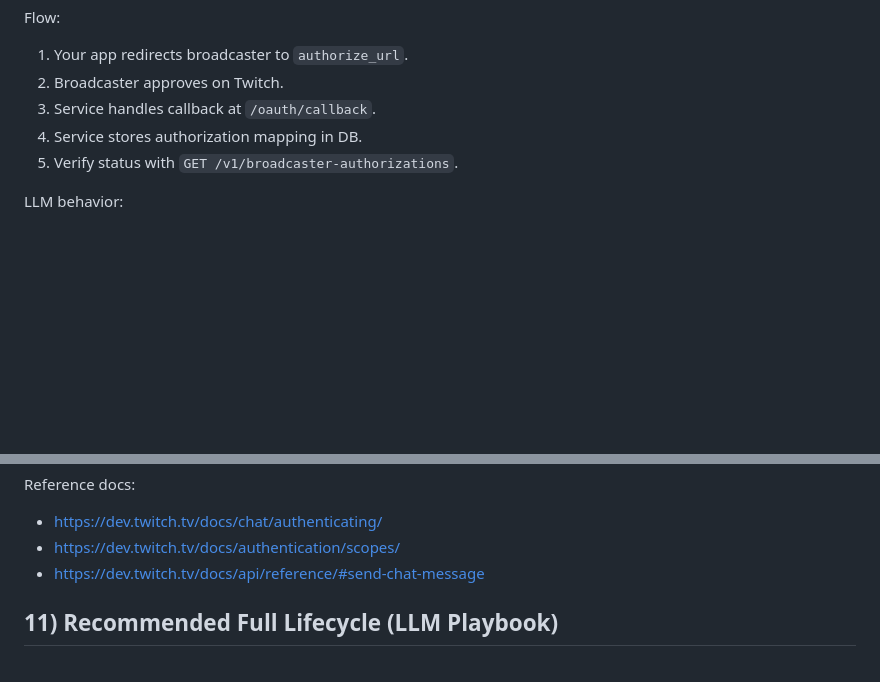
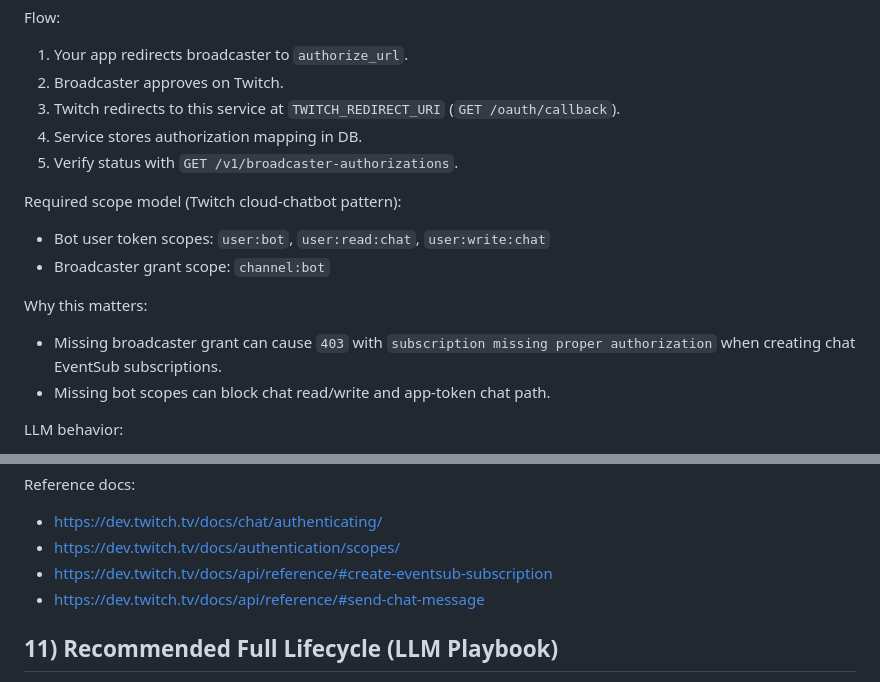
Before and after one commit to kwld/twitch-service, a Markdown page: docs/LLM_USAGE.md, 2 parts joined by grey strips. Rendered like a GitHub page; blank space fills up the shorter version.

```diff
--- a/docs/LLM_USAGE.md
+++ b/docs/LLM_USAGE.md
@@ -132,9 +132,17 @@ Response includes:
 Flow:
 1. Your app redirects broadcaster to `authorize_url`.
 2. Broadcaster approves on Twitch.
-3. Service handles callback at `/oauth/callback`.
+3. Twitch redirects to this service at `TWITCH_REDIRECT_URI` (`GET /oauth/callback`).
 4. Service stores authorization mapping in DB.
 5. Verify status with `GET /v1/broadcaster-authorizations`.
+
+Required scope model (Twitch cloud-chatbot pattern):
+- Bot user token scopes: `user:bot`, `user:read:chat`, `user:write:chat`
+- Broadcaster grant scope: `channel:bot`
+
+Why this matters:
+- Missing broadcaster grant can cause `403` with `subscription missing proper authorization` when creating chat EventSub subscriptions.
+- Missing bot scopes can block chat read/write and app-token chat path.
 
 LLM behavior:
 - Treat `state` as one-time correlation.
@@ -187,6 +195,7 @@ If missing scopes:
 Reference docs:
 - https://dev.twitch.tv/docs/chat/authenticating/
 - https://dev.twitch.tv/docs/authentication/scopes/
+- https://dev.twitch.tv/docs/api/reference/#create-eventsub-subscription
 - https://dev.twitch.tv/docs/api/reference/#send-chat-message
 
 ## 11) Recommended Full Lifecycle (LLM Playbook)
```
Also changed, not shown: README.md (+26 -0 lines).
